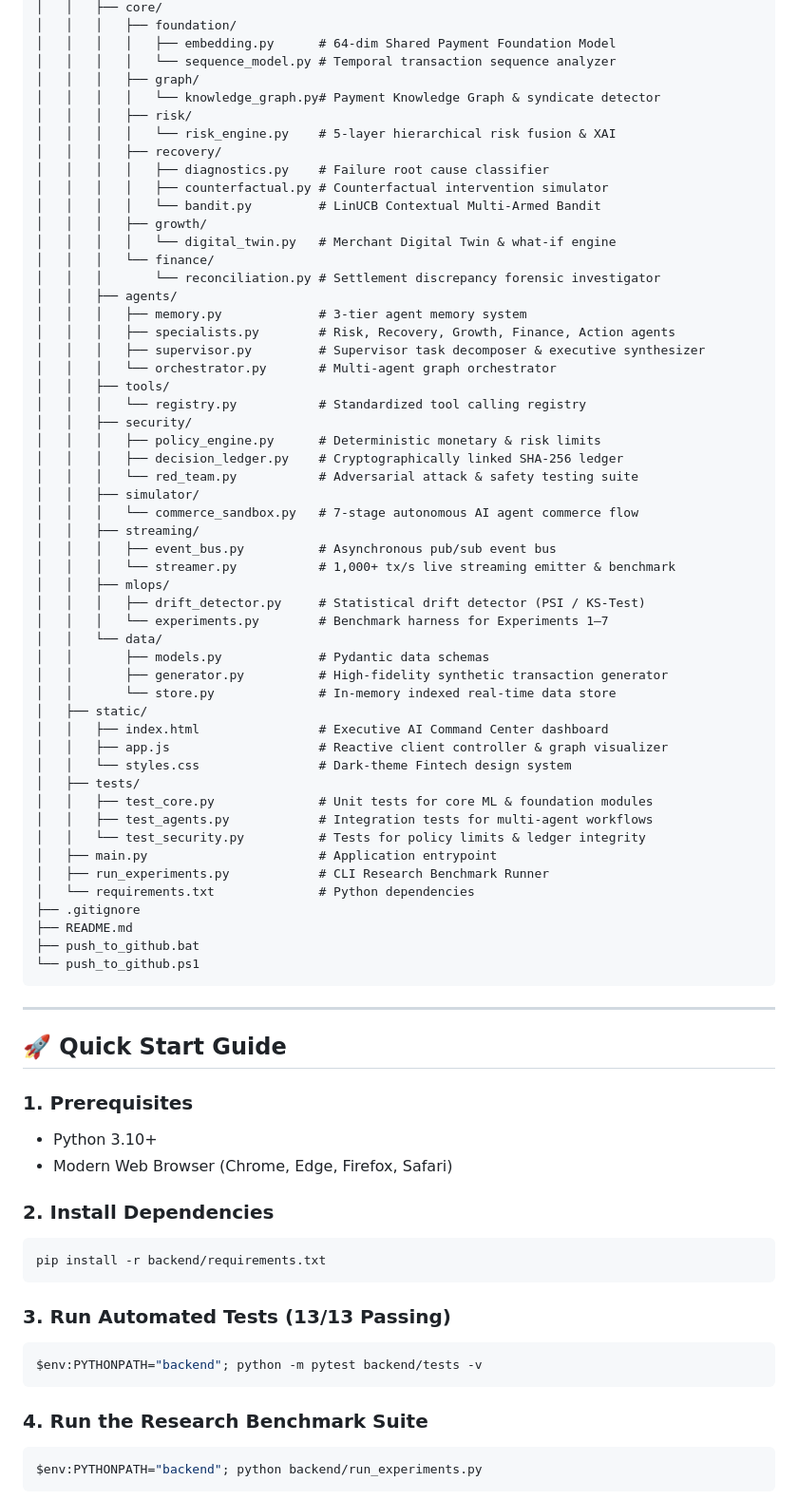
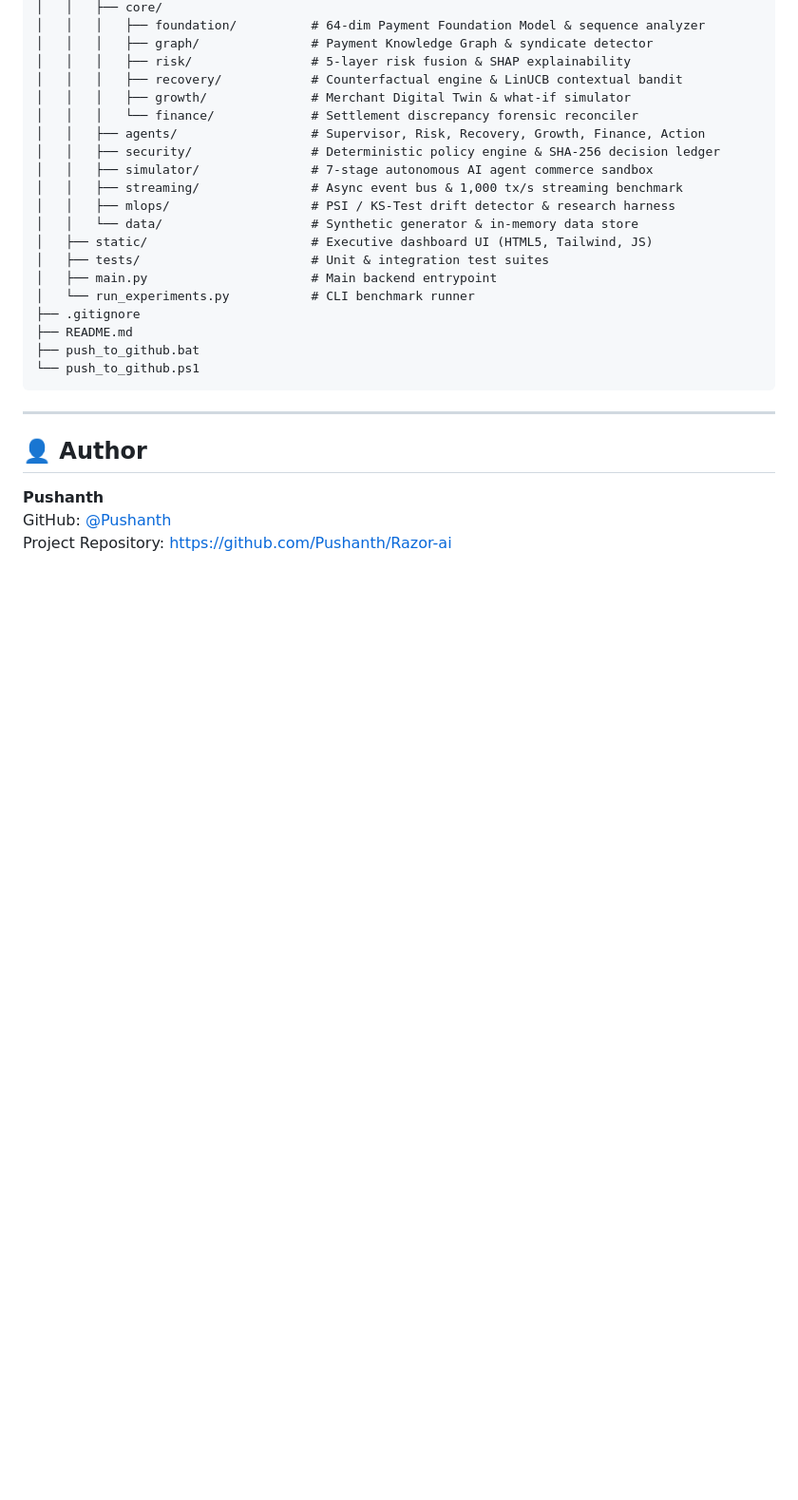
Before and after one commit to Pushanth/Razor-ai, a Markdown page: README.md, the part around one of its changes. Shown at 95% size. GitHub-like rendering; blank space fills up the shorter version.

Commit message:
docs: polish README with badges, architecture flowcharts, and visual benchmark tables

````diff
--- a/README.md
+++ b/README.md
@@ -211,53 +267,20 @@ f:/rAZORPAY/
 │   │   ├── core/
-│   │   │   ├── foundation/
-│   │   │   │   ├── embedding.py      # 64-dim Shared Payment Foundation Model
-│   │   │   │   └── sequence_model.py # Temporal transaction sequence analyzer
-│   │   │   ├── graph/
-│   │   │   │   └── knowledge_graph.py# Payment Knowledge Graph & syndicate detector
-│   │   │   ├── risk/
-│   │   │   │   └── risk_engine.py    # 5-layer hierarchical risk fusion & XAI
-│   │   │   ├── recovery/
-│   │   │   │   ├── diagnostics.py    # Failure root cause classifier
-│   │   │   │   ├── counterfactual.py # Counterfactual intervention simulator
-│   │   │   │   └── bandit.py         # LinUCB Contextual Multi-Armed Bandit
-│   │   │   ├── growth/
-│   │   │   │   └── digital_twin.py   # Merchant Digital Twin & what-if engine
-│   │   │   └── finance/
-│   │   │       └── reconciliation.py # Settlement discrepancy forensic investigator
-│   │   ├── agents/
-│   │   │   ├── memory.py             # 3-tier agent memory system
-│   │   │   ├── specialists.py        # Risk, Recovery, Growth, Finance, Action agents
-│   │   │   ├── supervisor.py         # Supervisor task decomposer & executive synthesizer
-│   │   │   └── orchestrator.py       # Multi-agent graph orchestrator
-│   │   ├── tools/
-│   │   │   └── registry.py           # Standardized tool calling registry
-│   │   ├── security/
-│   │   │   ├── policy_engine.py      # Deterministic monetary & risk limits
-│   │   │   ├── decision_ledger.py    # Cryptographically linked SHA-256 ledger
-│   │   │   └── red_team.py           # Adversarial attack & safety testing suite
-│   │   ├── simulator/
-│   │   │   └── commerce_sandbox.py   # 7-stage autonomous AI agent commerce flow
-│   │   ├── streaming/
-│   │   │   ├── event_bus.py          # Asynchronous pub/sub event bus
-│   │   │   └── streamer.py           # 1,000+ tx/s live streaming emitter & benchmark
-│   │   ├── mlops/
-│   │   │   ├── drift_detector.py     # Statistical drift detector (PSI / KS-Test)
-│   │   │   └── experiments.py        # Benchmark harness for Experiments 1–7
-│   │   └── data/
-│   │       ├── models.py             # Pydantic data schemas
-│   │       ├── generator.py          # High-fidelity synthetic transaction generator
-│   │       └── store.py              # In-memory indexed real-time data store
-│   ├── static/
-│   │   ├── index.html                # Executive AI Command Center dashboard
-│   │   ├── app.js                    # Reactive client controller & graph visualizer
-│   │   └── styles.css                # Dark-theme Fintech design system
-│   ├── tests/
-│   │   ├── test_core.py              # Unit tests for core ML & foundation modules
-│   │   ├── test_agents.py            # Integration tests for multi-agent workflows
-│   │   └── test_security.py          # Tests for policy limits & ledger integrity
-│   ├── main.py                       # Application entrypoint
-│   ├── run_experiments.py            # CLI Research Benchmark Runner
-│   └── requirements.txt              # Python dependencies
+│   │   │   ├── foundation/          # 64-dim Payment Foundation Model & sequence analyzer
+│   │   │   ├── graph/               # Payment Knowledge Graph & syndicate detector
+│   │   │   ├── risk/                # 5-layer risk fusion & SHAP explainability
+│   │   │   ├── recovery/            # Counterfactual engine & LinUCB contextual bandit
+│   │   │   ├── growth/              # Merchant Digital Twin & what-if simulator
+│   │   │   └── finance/             # Settlement discrepancy forensic reconciler
+│   │   ├── agents/                  # Supervisor, Risk, Recovery, Growth, Finance, Action
+│   │   ├── security/                # Deterministic policy engine & SHA-256 decision ledger
+│   │   ├── simulator/               # 7-stage autonomous AI agent commerce sandbox
+│   │   ├── streaming/               # Async event bus & 1,000 tx/s streaming benchmark
+│   │   ├── mlops/                   # PSI / KS-Test drift detector & research harness
+│   │   └── data/                    # Synthetic generator & in-memory data store
+│   ├── static/                      # Executive dashboard UI (HTML5, Tailwind, JS)
+│   ├── tests/                       # Unit & integration test suites
+│   ├── main.py                      # Main backend entrypoint
+│   └── run_experiments.py           # CLI benchmark runner
 ├── .gitignore
 ├── README.md
 ├── push_to_github.bat
@@ -266,24 +289,9 @@ f:/rAZORPAY/
 
 ---
 
-## 🚀 Quick Start Guide
+## 👤 Author
 
-### 1. Prerequisites
-- Python 3.10+
-- Modern Web Browser (Chrome, Edge, Firefox, Safari)
+**Pushanth**
+GitHub: [@Pushanth](https://github.com/Pushanth)
+Project Repository: [https://github.com/Pushanth/Razor-ai](https://github.com/Pushanth/Razor-ai)
 
-### 2. Install Dependencies
-```powershell
-pip install -r backend/requirements.txt
-```
-
-### 3. Run Automated Tests (13/13 Passing)
-```powershell
-$env:PYTHONPATH="backend"; python -m pytest backend/tests -v
-```
-
-### 4. Run the Research Benchmark Suite
-```powershell
-$env:PYTHONPATH="backend"; python backend/run_experiments.py
-```
-
````
Also changed, not shown: other parts of README.md (+215 -201 lines).
